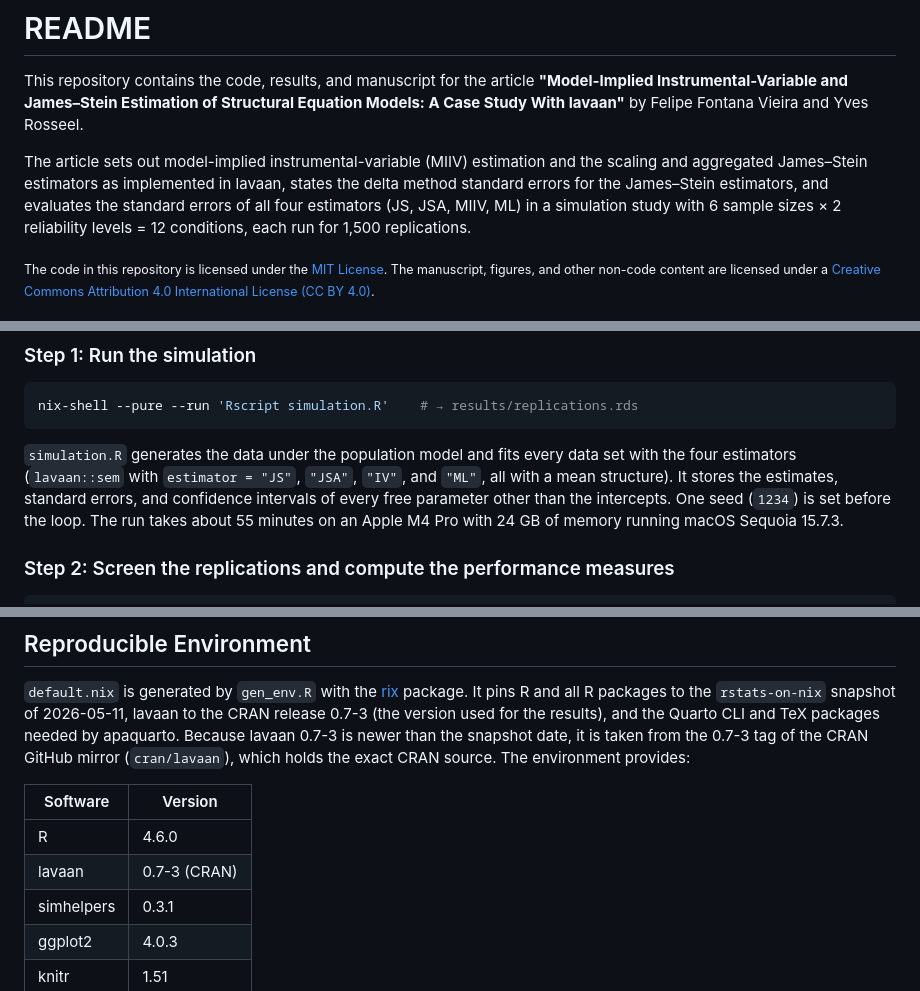
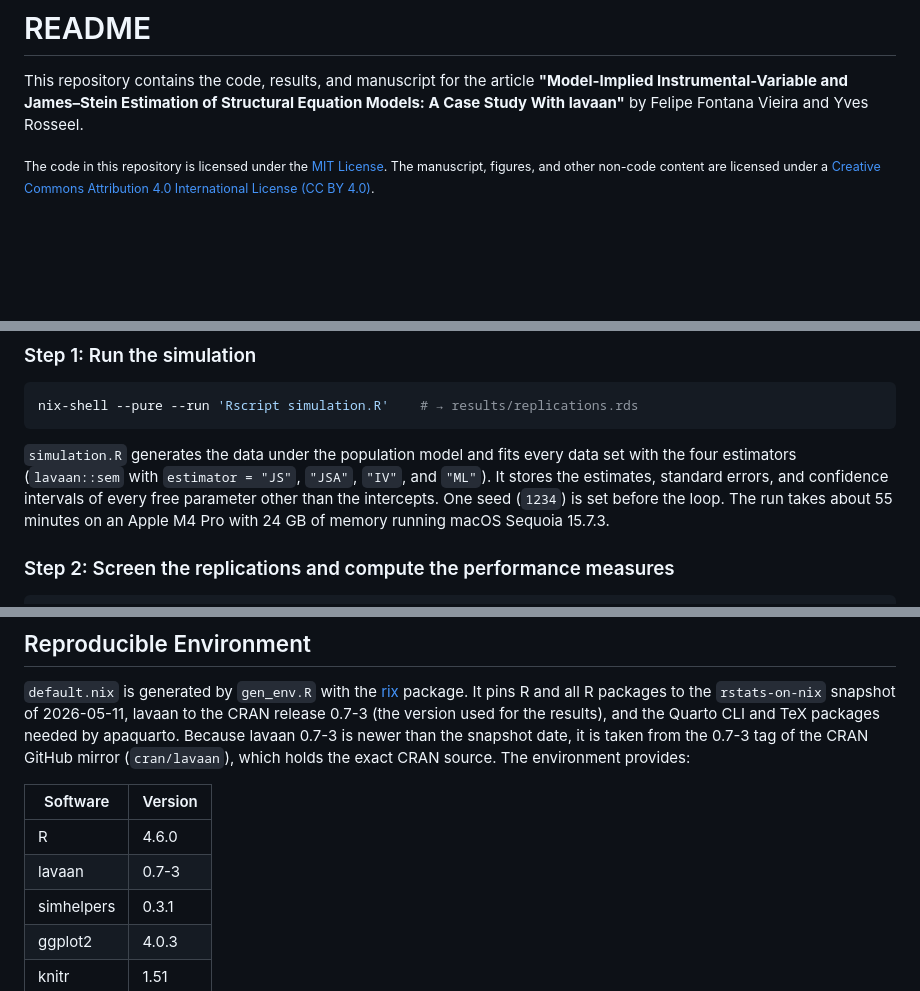
Before and after one commit to felipelfv/simulation_js, a Markdown page: README.md, 3 parts joined by grey strips. Drawn GitHub-style; blank space fills up the shorter version.

```diff
--- a/README.md
+++ b/README.md
@@ -4,13 +4,6 @@ This repository contains the code, results, and manuscript for the article
 **"Model-Implied Instrumental-Variable and James–Stein Estimation of
 Structural Equation Models: A Case Study With lavaan"** by Felipe Fontana
 Vieira and Yves Rosseel.
-
-The article sets out model-implied instrumental-variable (MIIV) estimation
-and the scaling and aggregated James–Stein estimators as
-implemented in lavaan, states the delta method standard errors for the
-James–Stein estimators, and evaluates the standard errors of all four
-estimators (JS, JSA, MIIV, ML) in a simulation study with 6 sample sizes
-× 2 reliability levels = 12 conditions, each run for 1,500 replications.
 
 <sub>The code in this repository is licensed under the [MIT License](LICENSE).
 The manuscript, figures, and other non-code content are licensed under a
@@ -71,8 +64,8 @@ nix-shell --pure --run 'Rscript simulation.R'    # → results/replications.rds
 
 `simulation.R` generates the data under the population model and fits every
 data set with the four estimators (`lavaan::sem` with `estimator = "JS"`,
-`"JSA"`, `"IV"`, and `"ML"`, all with a mean structure). It stores the
-estimates, standard errors, and confidence intervals of every free parameter
+`"JSA"`, `"IV"`, and `"ML"`). It stores the estimates, standard errors, and
+confidence intervals of every free parameter
 other than the intercepts. One seed (`1234`) is set before the loop. The run
 takes about 55 minutes on an Apple M4 Pro with 24 GB of memory running macOS
 Sequoia 15.7.3.
@@ -120,12 +113,13 @@ package. It pins R and all R packages to the `rstats-on-nix` snapshot of
 2026-05-11, lavaan to the CRAN release 0.7-3 (the version used for the
 results), and the Quarto CLI and TeX packages needed by apaquarto. Because
 lavaan 0.7-3 is newer than the snapshot date, it is taken from the 0.7-3 tag
-of the CRAN GitHub mirror (`cran/lavaan`), which holds the exact CRAN source. The environment provides:
+of the CRAN GitHub mirror (`cran/lavaan`), which holds the exact CRAN source.
+The environment provides:
 
 | Software   | Version    |
 |------------|------------|
 | R          | 4.6.0      |
-| lavaan     | 0.7-3 (CRAN) |
+| lavaan     | 0.7-3      |
 | simhelpers | 0.3.1      |
 | ggplot2    | 4.0.3      |
 | knitr      | 1.51       |
```
